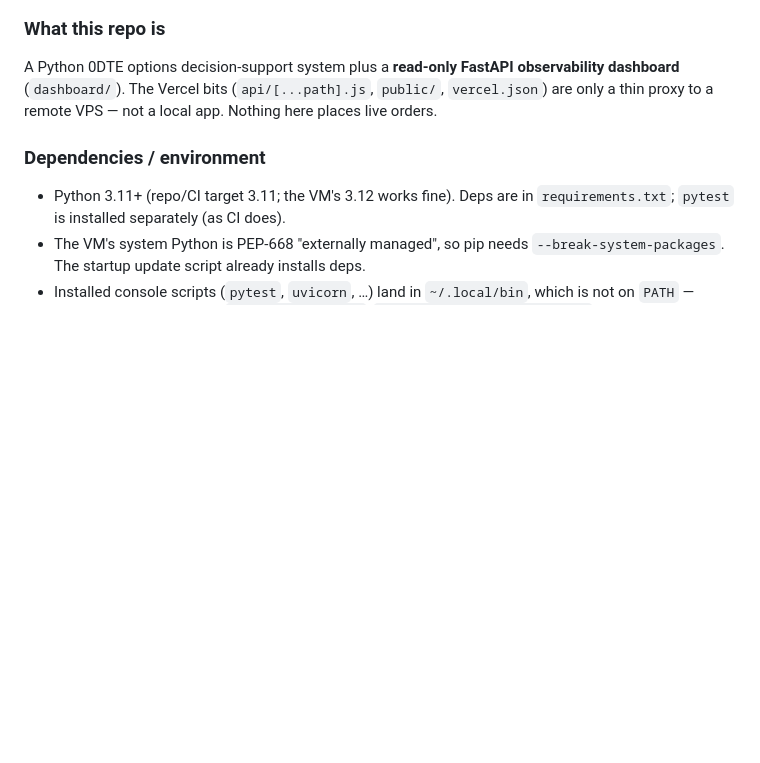
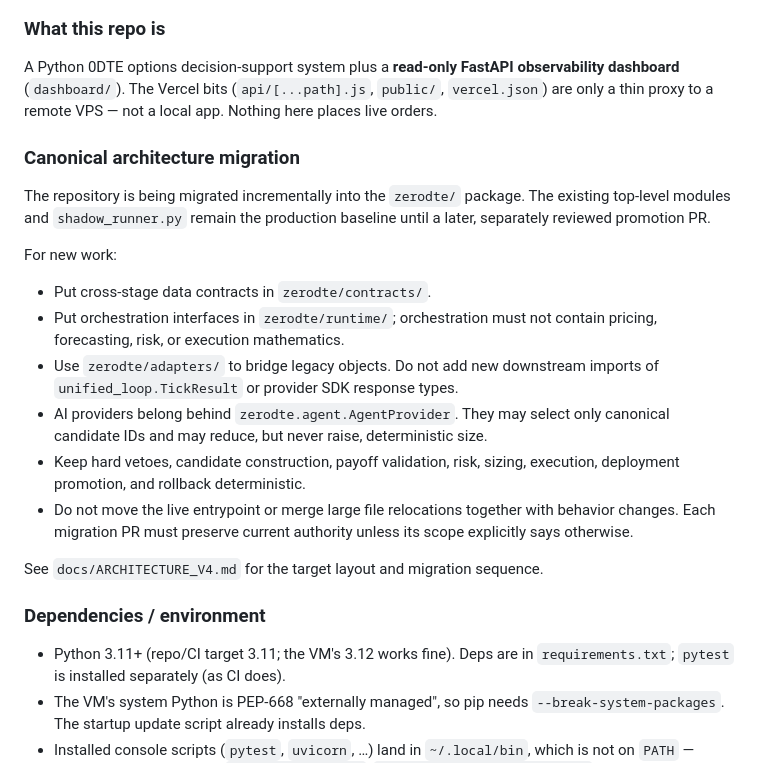
Before and after one commit to DGator86/0DTE, a Markdown page: AGENTS.md, the part around the change. GitHub-like rendering; blank space fills up the shorter version.

Commit message:
docs: direct new work through canonical package boundaries

```diff
--- a/AGENTS.md
+++ b/AGENTS.md
@@ -11,6 +11,29 @@ A Python 0DTE options decision-support system plus a **read-only FastAPI
 observability dashboard** (`dashboard/`). The Vercel bits (`api/[...path].js`,
 `public/`, `vercel.json`) are only a thin proxy to a remote VPS — not a local
 app. Nothing here places live orders.
+
+### Canonical architecture migration
+
+The repository is being migrated incrementally into the `zerodte/` package.
+The existing top-level modules and `shadow_runner.py` remain the production
+baseline until a later, separately reviewed promotion PR.
+
+For new work:
+
+- Put cross-stage data contracts in `zerodte/contracts/`.
+- Put orchestration interfaces in `zerodte/runtime/`; orchestration must not
+  contain pricing, forecasting, risk, or execution mathematics.
+- Use `zerodte/adapters/` to bridge legacy objects. Do not add new downstream
+  imports of `unified_loop.TickResult` or provider SDK response types.
+- AI providers belong behind `zerodte.agent.AgentProvider`. They may select only
+  canonical candidate IDs and may reduce, but never raise, deterministic size.
+- Keep hard vetoes, candidate construction, payoff validation, risk, sizing,
+  execution, deployment promotion, and rollback deterministic.
+- Do not move the live entrypoint or merge large file relocations together with
+  behavior changes. Each migration PR must preserve current authority unless
+  its scope explicitly says otherwise.
+
+See `docs/ARCHITECTURE_V4.md` for the target layout and migration sequence.
 
 ### Dependencies / environment
 - Python 3.11+ (repo/CI target 3.11; the VM's 3.12 works fine). Deps are in
```
